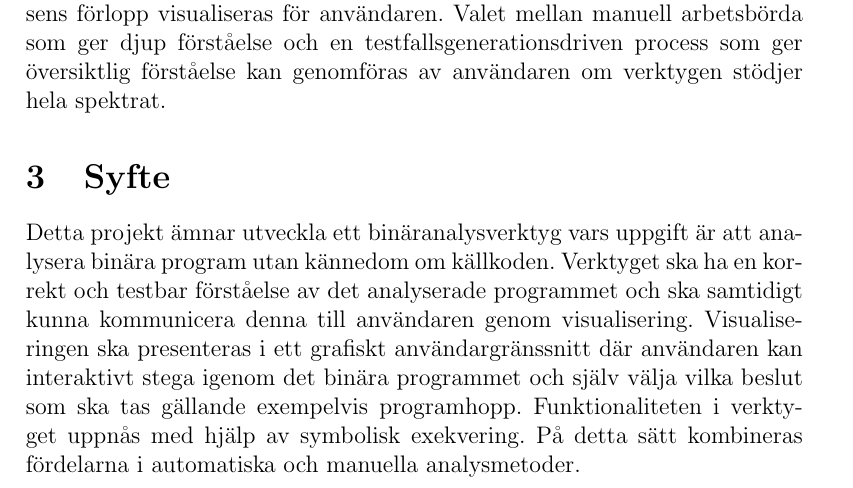
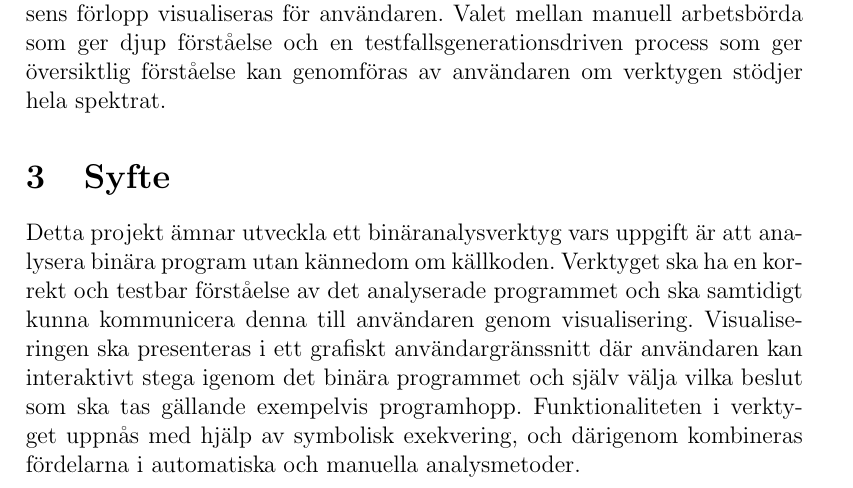
Before and after one commit to lokegustafsson/amba, a LaTeX document (doc/project-plan/main.tex, which reads doc/project-plan/2_syfte.tex): part of page 6 of 13, cut so that both start at the same text. Compiled offline with pdfLaTeX.

Commit message:
omskrivning på syfte igen

```diff
--- a/doc/project-plan/2_syfte.tex
+++ b/doc/project-plan/2_syfte.tex
@@ -4,5 +4,6 @@ och testbar förståelse av det analyserade programmet och ska samtidigt kunna
 kommunicera denna till användaren genom visualisering. Visualiseringen ska
 presenteras i ett grafiskt användargränssnitt där användaren kan interaktivt
 stega igenom det binära programmet och själv välja vilka beslut som ska tas
-gällande exempelvis programhopp. Funktionaliteten i verktyget uppnås med hjälp av symbolisk exekvering. På detta
-sätt kombineras fördelarna i automatiska och manuella analysmetoder.
+gällande exempelvis programhopp. Funktionaliteten i verktyget uppnås med hjälp
+av symbolisk exekvering, och därigenom kombineras fördelarna i automatiska och
+manuella analysmetoder.
```
